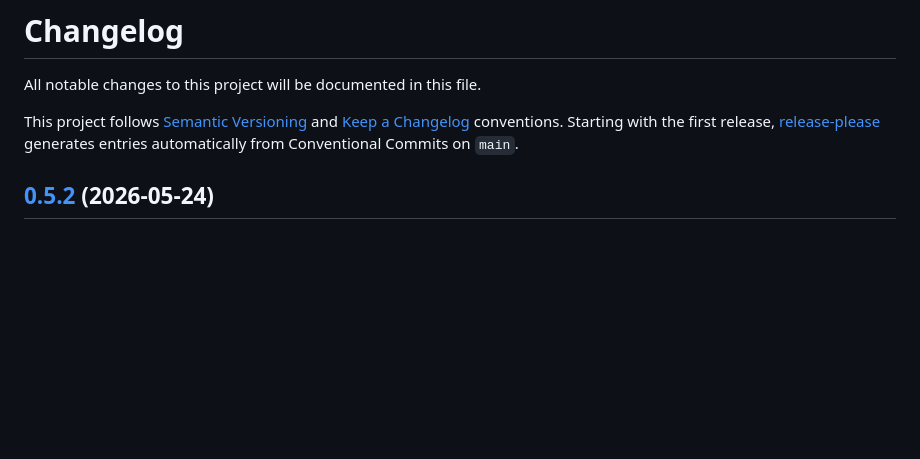
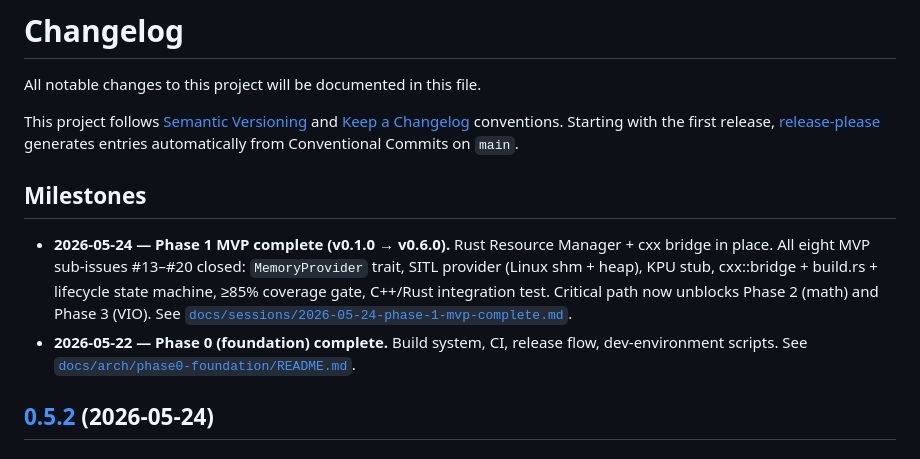
Before and after one commit to branes-ai/cortex, a Markdown page: CHANGELOG.md, the part around the change. Drawn GitHub-style; blank space fills up the shorter version.

```diff
--- a/CHANGELOG.md
+++ b/CHANGELOG.md
@@ -7,6 +7,21 @@ This project follows [Semantic Versioning](https://semver.org/spec/v2.0.0.html)
 the first release, [release-please](https://github.com/googleapis/release-please)
 generates entries automatically from Conventional Commits on `main`.
 
+<!-- Manual milestone markers. release-please appends release sections
+     below this block, so these entries survive across releases. Keep
+     them brief — one line per phase closure; detailed narrative lives
+     in docs/sessions/. -->
+
+## Milestones
+
+- **2026-05-24 — Phase 1 MVP complete (v0.1.0 → v0.6.0).** Rust Resource
+  Manager + cxx bridge in place. All eight MVP sub-issues #13–#20 closed:
+  `MemoryProvider` trait, SITL provider (Linux shm + heap), KPU stub,
+  cxx::bridge + build.rs + lifecycle state machine, ≥85% coverage gate,
+  C++/Rust integration test. Critical path now unblocks Phase 2 (math)
+  and Phase 3 (VIO). See [`docs/sessions/2026-05-24-phase-1-mvp-complete.md`](docs/sessions/2026-05-24-phase-1-mvp-complete.md).
+- **2026-05-22 — Phase 0 (foundation) complete.** Build system, CI, release
+  flow, dev-environment scripts. See [`docs/arch/phase0-foundation/README.md`](docs/arch/phase0-foundation/README.md).
 ## [0.5.2](https://github.com/branes-ai/cortex/compare/v0.5.1...v0.5.2) (2026-05-24)
 
 
```
Also changed, not shown: docs/sessions/2026-05-24-phase-1-mvp-complete.md (added, +147 -0 lines).
